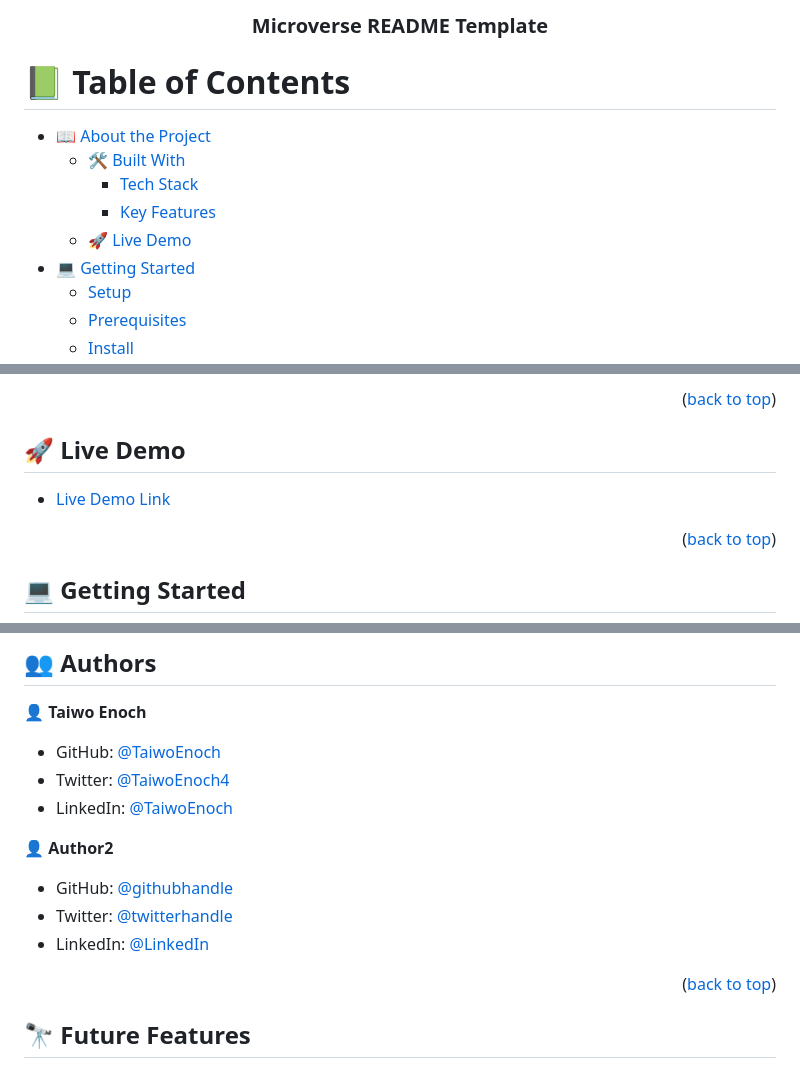
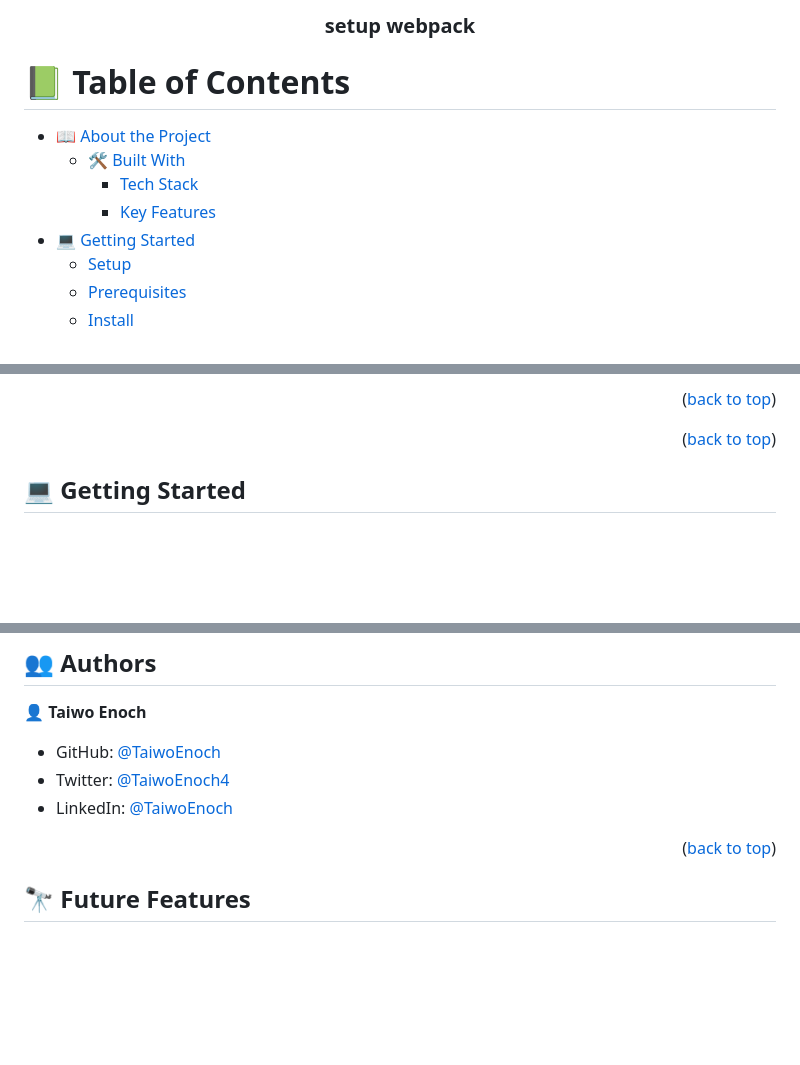
Before and after one commit to TaiwoEnoch/Todo_List, a Markdown page: README.md, 3 parts joined by grey strips. GitHub-like rendering; blank space fills up the shorter version.

```diff
--- a/README.md
+++ b/README.md
@@ -4,7 +4,7 @@
   <!-- You are encouraged to replace this logo with your own! Otherwise you can also remove it.
   <img src="murple_logo.png" alt="logo" width="140"  height="auto" />
   <br/> -->
-  <h3><b>Microverse README Template</b></h3>
+  <h3><b>setup webpack</b></h3>
 
 </div>
 
@@ -16,7 +16,6 @@
   - [🛠 Built With](#built-with)
     - [Tech Stack](#tech-stack)
     - [Key Features](#key-features)
-  - [🚀 Live Demo](#live-demo)
 - [💻 Getting Started](#getting-started)
   - [Setup](#setup)
   - [Prerequisites](#prerequisites)
@@ -67,9 +65,6 @@
 
 <!-- LIVE DEMO -->
 
-## 🚀 Live Demo <a name="live-demo"></a>
-
-- [Live Demo Link](https://yourdeployedapplicationlink.com)
 
 <p align="right">(<a href="#readme-top">back to top</a>)</p>
 
@@ -103,12 +98,6 @@ Clone this repository to your desired folder:
 - GitHub: [@TaiwoEnoch](https://github.com/TaiwoEnoch)
 - Twitter: [@TaiwoEnoch4](https://twitter.com/taiwoenoch4)
 - LinkedIn: [@TaiwoEnoch](https://linkedin.com/in/https://www.linkedin.com/in/taiwo-enoch-b88550222/)
-
-👤 **Author2**
-
-- GitHub: [@githubhandle](https://github.com/githubhandle)
-- Twitter: [@twitterhandle](https://twitter.com/twitterhandle)
-- LinkedIn: [@LinkedIn](https://linkedin.com/in/https:/)
 
 <p align="right">(<a href="#readme-top">back to top</a>)</p>
 
```
Also changed, not shown: other parts of README.md (+0 -3 lines).
